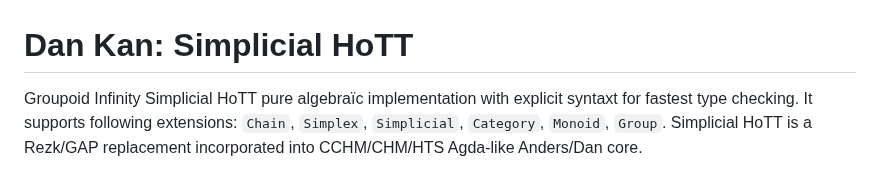
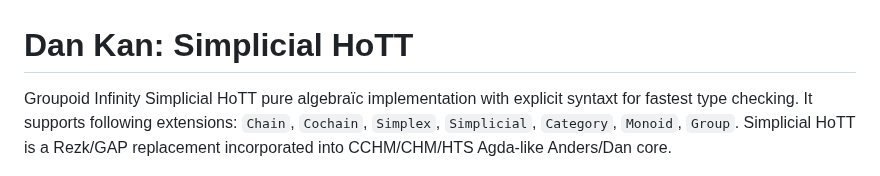
Before and after one commit to groupoid/dan, a Markdown page: README.md, the part around one of its changes. GitHub-like rendering.

```diff
--- a/README.md
+++ b/README.md
@@ -1,7 +1,7 @@
 # Dan Kan: Simplicial HoTT
 
 Groupoid Infinity Simplicial HoTT pure algebraїc implementation with explicit syntaxt for fastest type checking.
-It supports following extensions: `Chain`, `Simplex`, `Simplicial`, `Category`, `Monoid`, `Group`.
+It supports following extensions: `Chain`, `Cochain`, `Simplex`, `Simplicial`, `Category`, `Monoid`, `Group`.
 Simplicial HoTT is a Rezk/GAP replacement incorporated into CCHM/CHM/HTS Agda-like Anders/Dan core.
 
 <img src="styles/Daniel_Kan.JPG"></img>
```
Also changed, not shown: other parts of README.md (+1 -1 lines).
